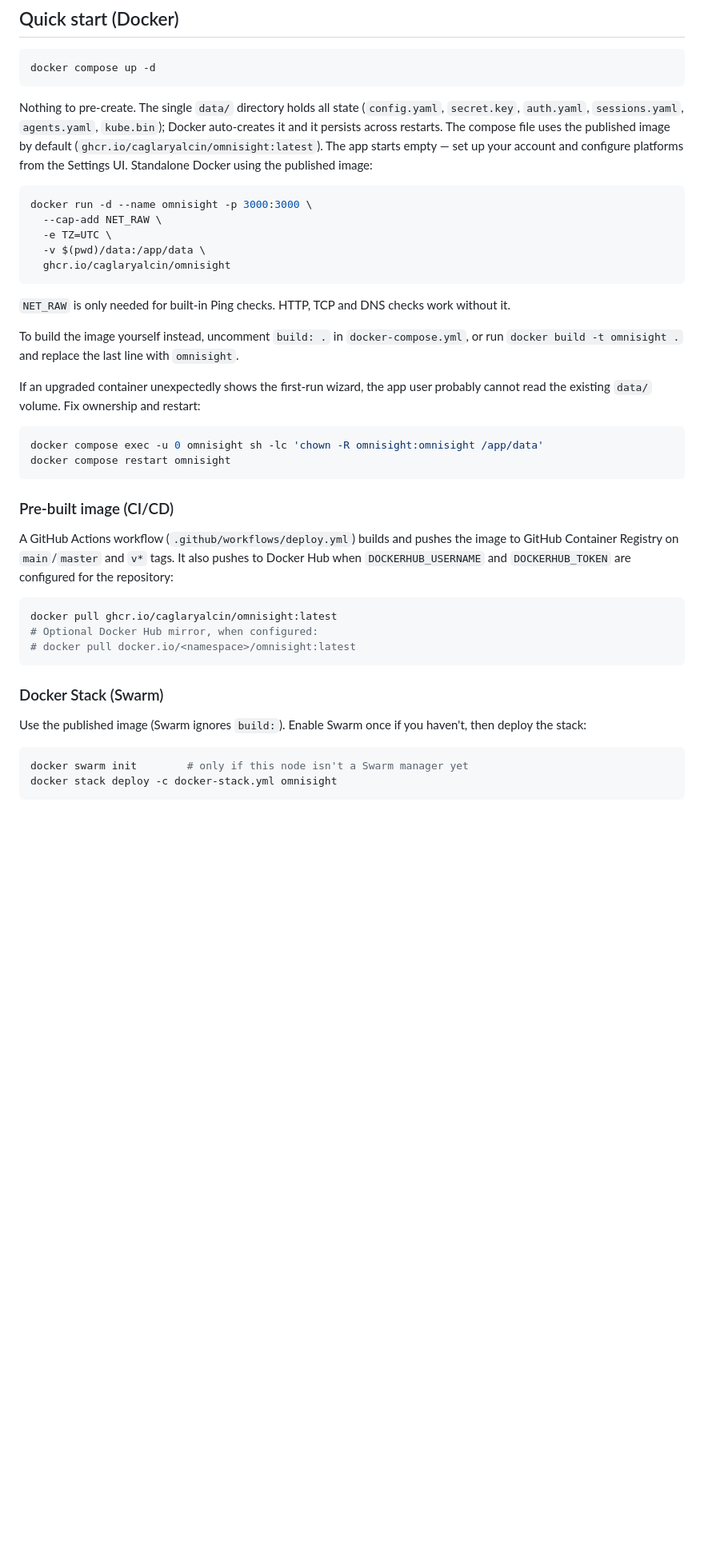
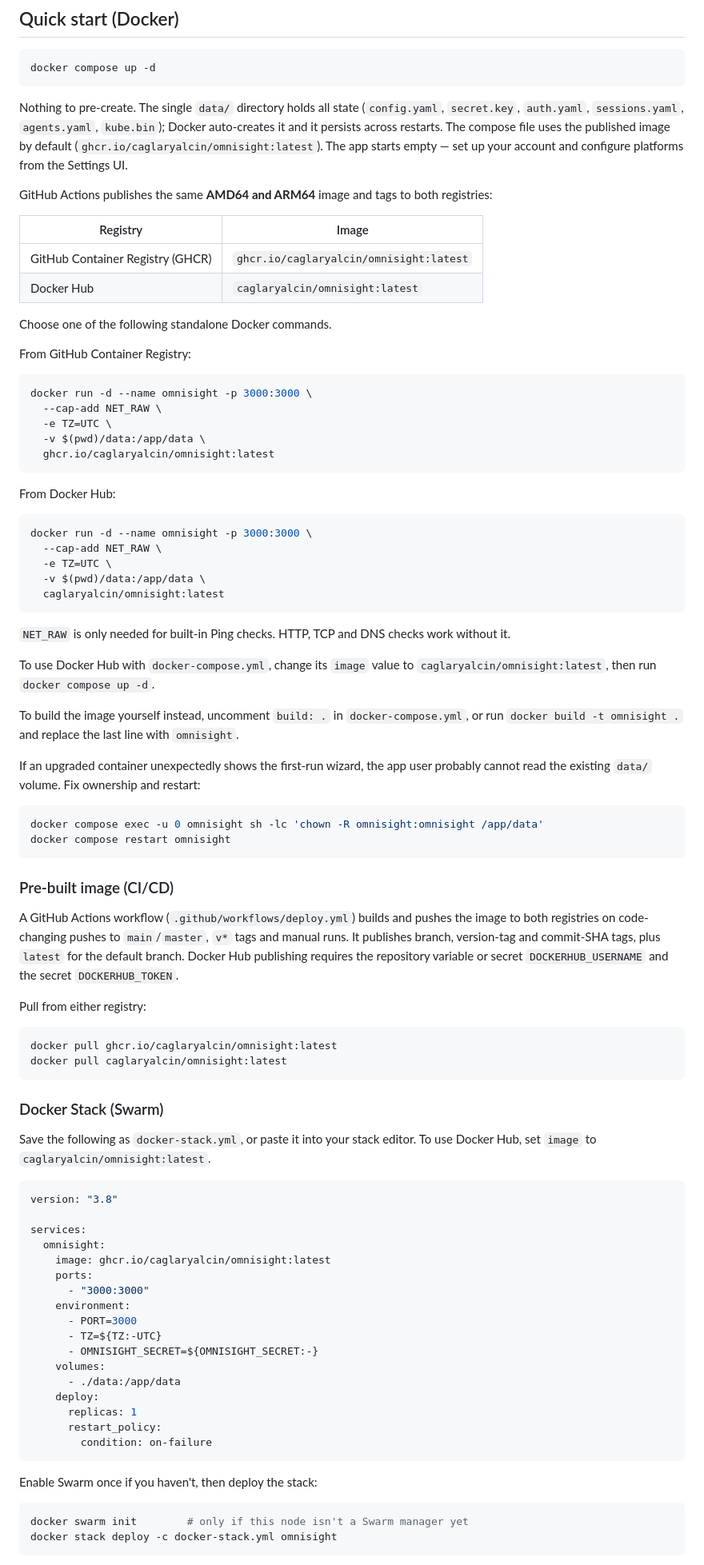
Before and after one commit to caglaryalcin/OmniSight, a Markdown page: README.md, the part around one of its changes. Shown at 80% size. GitHub-like rendering; blank space fills up the shorter version.

````diff
--- a/README.md
+++ b/README.md
@@ -249,17 +247,40 @@ State lives in `/opt/omnisight/data`, and the service runs as the unprivileged `
 docker compose up -d
 ```
 
-Nothing to pre-create. The single `data/` directory holds all state (`config.yaml`, `secret.key`, `auth.yaml`, `sessions.yaml`, `agents.yaml`, `kube.bin`); Docker auto-creates it and it persists across restarts. The compose file uses the published image by default (`ghcr.io/caglaryalcin/omnisight:latest`). The app starts empty — set up your account and configure platforms from the Settings UI. Standalone Docker using the published image:
+Nothing to pre-create. The single `data/` directory holds all state (`config.yaml`, `secret.key`, `auth.yaml`, `sessions.yaml`, `agents.yaml`, `kube.bin`); Docker auto-creates it and it persists across restarts. The compose file uses the published image by default (`ghcr.io/caglaryalcin/omnisight:latest`). The app starts empty — set up your account and configure platforms from the Settings UI.
+
+GitHub Actions publishes the same **AMD64 and ARM64** image and tags to both registries:
+
+| Registry | Image |
+| --- | --- |
+| GitHub Container Registry (GHCR) | `ghcr.io/caglaryalcin/omnisight:latest` |
+| Docker Hub | `caglaryalcin/omnisight:latest` |
+
+Choose one of the following standalone Docker commands.
+
+From GitHub Container Registry:
 
 ```bash
 docker run -d --name omnisight -p 3000:3000 \
   --cap-add NET_RAW \
   -e TZ=UTC \
   -v $(pwd)/data:/app/data \
-  ghcr.io/caglaryalcin/omnisight
+  ghcr.io/caglaryalcin/omnisight:latest
+```
+
+From Docker Hub:
+
+```bash
+docker run -d --name omnisight -p 3000:3000 \
+  --cap-add NET_RAW \
+  -e TZ=UTC \
+  -v $(pwd)/data:/app/data \
+  caglaryalcin/omnisight:latest
 ```
 
 `NET_RAW` is only needed for built-in Ping checks. HTTP, TCP and DNS checks work without it.
+
+To use Docker Hub with `docker-compose.yml`, change its `image` value to `caglaryalcin/omnisight:latest`, then run `docker compose up -d`.
 
 To build the image yourself instead, uncomment `build: .` in `docker-compose.yml`, or run `docker build -t omnisight .` and replace the last line with `omnisight`.
 
@@ -272,17 +293,40 @@ docker compose restart omnisight
 
 ### Pre-built image (CI/CD)
 
-A GitHub Actions workflow (`.github/workflows/deploy.yml`) builds and pushes the image to GitHub Container Registry on `main`/`master` and `v*` tags. It also pushes to Docker Hub when `DOCKERHUB_USERNAME` and `DOCKERHUB_TOKEN` are configured for the repository:
+A GitHub Actions workflow (`.github/workflows/deploy.yml`) builds and pushes the image to both registries on code-changing pushes to `main`/`master`, `v*` tags and manual runs. It publishes branch, version-tag and commit-SHA tags, plus `latest` for the default branch. Docker Hub publishing requires the repository variable or secret `DOCKERHUB_USERNAME` and the secret `DOCKERHUB_TOKEN`.
+
+Pull from either registry:
 
 ```bash
 docker pull ghcr.io/caglaryalcin/omnisight:latest
-# Optional Docker Hub mirror, when configured:
-# docker pull docker.io/<namespace>/omnisight:latest
+docker pull caglaryalcin/omnisight:latest
 ```
 
 ### Docker Stack (Swarm)
 
-Use the published image (Swarm ignores `build:`). Enable Swarm once if you haven't, then deploy the stack:
+Save the following as `docker-stack.yml`, or paste it into your stack editor. To use Docker Hub, set `image` to `caglaryalcin/omnisight:latest`.
+
+```yaml
+version: "3.8"
+
+services:
+  omnisight:
+    image: ghcr.io/caglaryalcin/omnisight:latest
+    ports:
+      - "3000:3000"
+    environment:
+      - PORT=3000
+      - TZ=${TZ:-UTC}
+      - OMNISIGHT_SECRET=${OMNISIGHT_SECRET:-}
+    volumes:
+      - ./data:/app/data
+    deploy:
+      replicas: 1
+      restart_policy:
+        condition: on-failure
+```
+
+Enable Swarm once if you haven't, then deploy the stack:
 
 ```bash
 docker swarm init        # only if this node isn't a Swarm manager yet
````
Also changed, not shown: other parts of README.md (+7 -9 lines).
